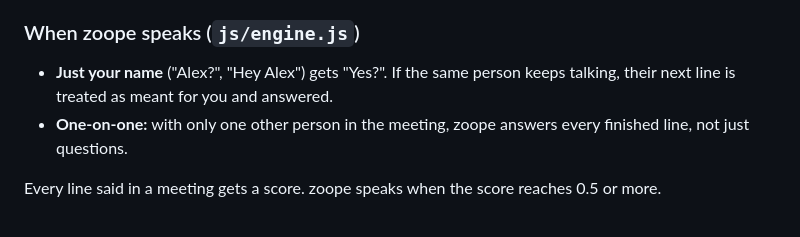
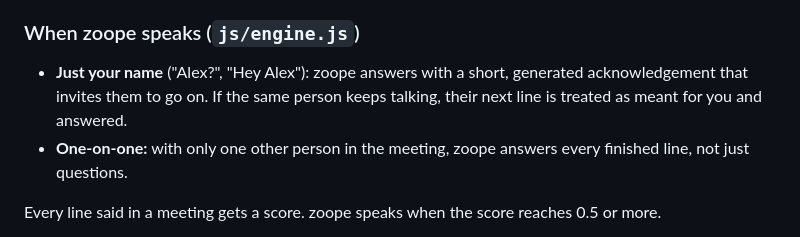
Before and after one commit to AIWebz/zoope, a Markdown page: README.md, the part around the change. Rendered like a GitHub page.

Commit message:
README: the reply to just your name is generated too
Co-Authored-By: Claude Opus 5.5 <noreply@anthropic.com>
Claude-Session: https://claude.ai/code/session_01H5YoRpJBnTXdP4rzCr81X3

```diff
--- a/README.md
+++ b/README.md
@@ -64,7 +64,7 @@ Honesty rails: facts about your own work, plans, schedule and numbers may only c
 
 ### When zoope speaks (`js/engine.js`)
 
-- **Just your name** ("Alex?", "Hey Alex") gets "Yes?". If the same person keeps talking, their next line is treated as meant for you and answered.
+- **Just your name** ("Alex?", "Hey Alex"): zoope answers with a short, generated acknowledgement that invites them to go on. If the same person keeps talking, their next line is treated as meant for you and answered.
 - **One-on-one:** with only one other person in the meeting, zoope answers every finished line, not just questions.
 
 Every line said in a meeting gets a score. zoope speaks when the score reaches 0.5 or more.
```
